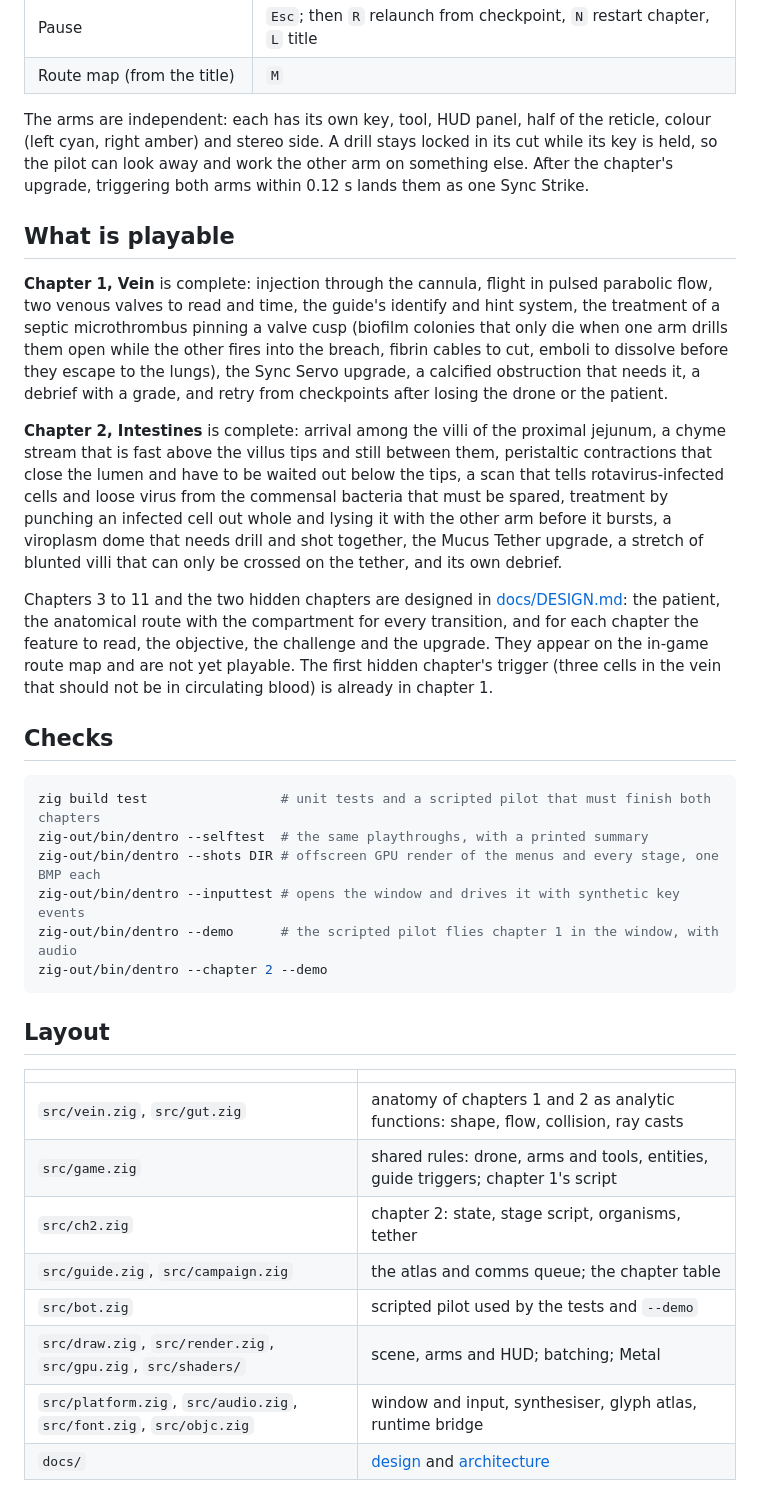
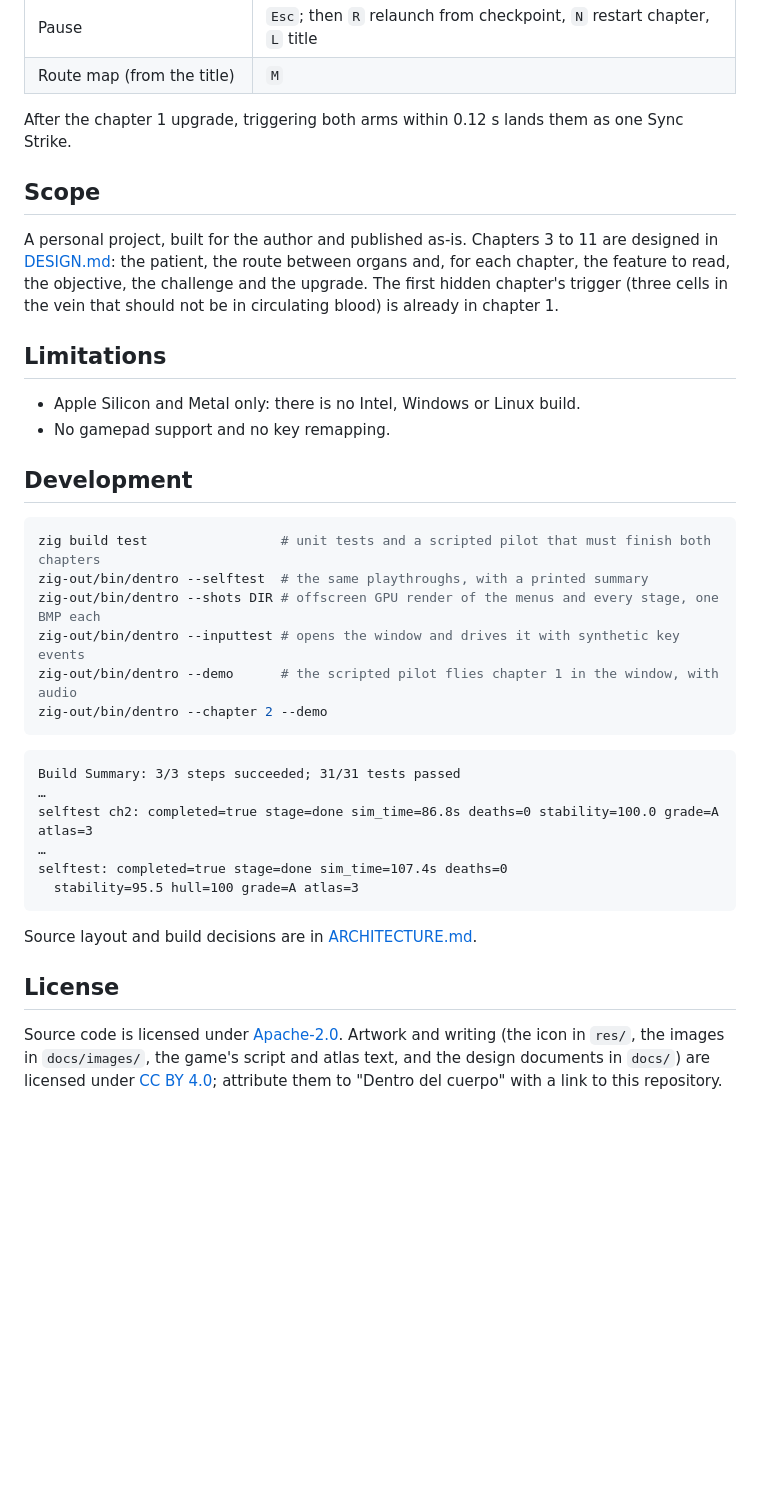
Before and after one commit to artmsh/dentro-del-cuerpo, a Markdown page: README.md, the part around one of its changes. Rendered like a GitHub page; blank space fills up the shorter version.

````diff
--- a/README.md
+++ b/README.md
@@ -39,34 +120,21 @@ unlocks on the route map when chapter 1 is finished; `--chapter 2` opens it dire
 | Pause | `Esc`; then `R` relaunch from checkpoint, `N` restart chapter, `L` title |
 | Route map (from the title) | `M` |
 
-The arms are independent: each has its own key, tool, HUD panel, half of the reticle, colour (left cyan,
-right amber) and stereo side. A drill stays locked in its cut while its key is held, so the pilot can look
-away and work the other arm on something else. After the chapter's upgrade, triggering both arms within
-0.12 s lands them as one Sync Strike.
+After the chapter 1 upgrade, triggering both arms within 0.12 s lands them as one Sync Strike.
 
-## What is playable
+## Scope
 
-**Chapter 1, Vein** is complete: injection through the cannula, flight in pulsed parabolic flow, two venous
-valves to read and time, the guide's identify and hint system, the treatment of a septic microthrombus
-pinning a valve cusp (biofilm colonies that only die when one arm drills them open while the other fires
-into the breach, fibrin cables to cut, emboli to dissolve before they escape to the lungs), the Sync Servo
-upgrade, a calcified obstruction that needs it, a debrief with a grade, and retry from checkpoints after
-losing the drone or the patient.
+A personal project, built for the author and published as-is. Chapters 3 to 11 are designed in
+[DESIGN.md](docs/DESIGN.md): the patient, the route between organs and, for each chapter, the feature to
+read, the objective, the challenge and the upgrade. The first hidden chapter's trigger (three cells in the
+vein that should not be in circulating blood) is already in chapter 1.
 
-**Chapter 2, Intestines** is complete: arrival among the villi of the proximal jejunum, a chyme stream that
-is fast above the villus tips and still between them, peristaltic contractions that close the lumen and have
-to be waited out below the tips, a scan that tells rotavirus-infected cells and loose virus from the
-commensal bacteria that must be spared, treatment by punching an infected cell out whole and lysing it with
-the other arm before it bursts, a viroplasm dome that needs drill and shot together, the Mucus Tether
-upgrade, a stretch of blunted villi that can only be crossed on the tether, and its own debrief.
+## Limitations
 
-Chapters 3 to 11 and the two hidden chapters are designed in [docs/DESIGN.md](docs/DESIGN.md): the patient,
-the anatomical route with the compartment for every transition, and for each chapter the feature to read,
-the objective, the challenge and the upgrade. They appear on the in-game route map and are not yet playable.
-The first hidden chapter's trigger (three cells in the vein that should not be in circulating blood) is
-already in chapter 1.
+- Apple Silicon and Metal only: there is no Intel, Windows or Linux build.
+- No gamepad support and no key remapping.
 
-## Checks
+## Development
 
 ```sh
 zig build test                 # unit tests and a scripted pilot that must finish both chapters
@@ -77,15 +145,19 @@ zig-out/bin/dentro --demo      # the scripted pilot flies chapter 1 in the windo
 zig-out/bin/dentro --chapter 2 --demo
 ```
 
-## Layout
+```text
+Build Summary: 3/3 steps succeeded; 31/31 tests passed
+…
+selftest ch2: completed=true stage=done sim_time=86.8s deaths=0 stability=100.0 grade=A atlas=3
+…
+selftest: completed=true stage=done sim_time=107.4s deaths=0
+  stability=95.5 hull=100 grade=A atlas=3
+```
 
-| | |
-|---|---|
-| `src/vein.zig`, `src/gut.zig` | anatomy of chapters 1 and 2 as analytic functions: shape, flow, collision, ray casts |
-| `src/game.zig` | shared rules: drone, arms and tools, entities, guide triggers; chapter 1's script |
-| `src/ch2.zig` | chapter 2: state, stage script, organisms, tether |
-| `src/guide.zig`, `src/campaign.zig` | the atlas and comms queue; the chapter table |
-| `src/bot.zig` | scripted pilot used by the tests and `--demo` |
-| `src/draw.zig`, `src/render.zig`, `src/gpu.zig`, `src/shaders/` | scene, arms and HUD; batching; Metal |
-| `src/platform.zig`, `src/audio.zig`, `src/font.zig`, `src/objc.zig` | window and input, synthesiser, glyph atlas, runtime bridge |
-| `docs/` | [design](docs/DESIGN.md) and [architecture](docs/ARCHITECTURE.md) |
+Source layout and build decisions are in [ARCHITECTURE.md](docs/ARCHITECTURE.md).
+
+## License
+
+Source code is licensed under [Apache-2.0](LICENSE). Artwork and writing (the icon in `res/`, the images in
+`docs/images/`, the game's script and atlas text, and the design documents in `docs/`) are licensed under
+[CC BY 4.0](LICENSE-ARTWORK.txt); attribute them to "Dentro del cuerpo" with a link to this repository.
````
Also changed, not shown: other parts of README.md (+91 -10 lines), docs/ARCHITECTURE.md (+12 -0 lines), docs/images/jejunum-viroplasm.jpg (added), docs/images/route-map.jpg (added), docs/images/vein-biofilm.jpg (added), 6 other files.
